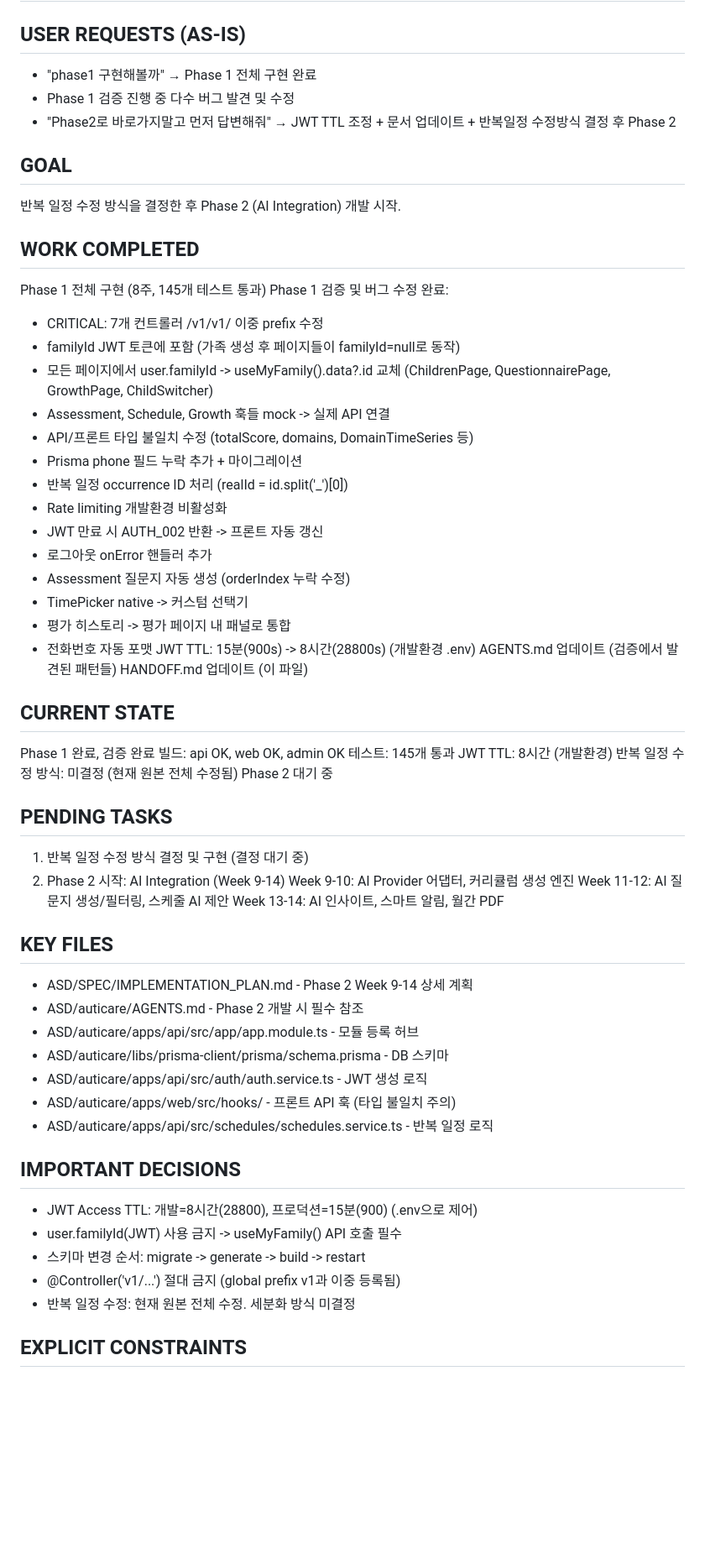
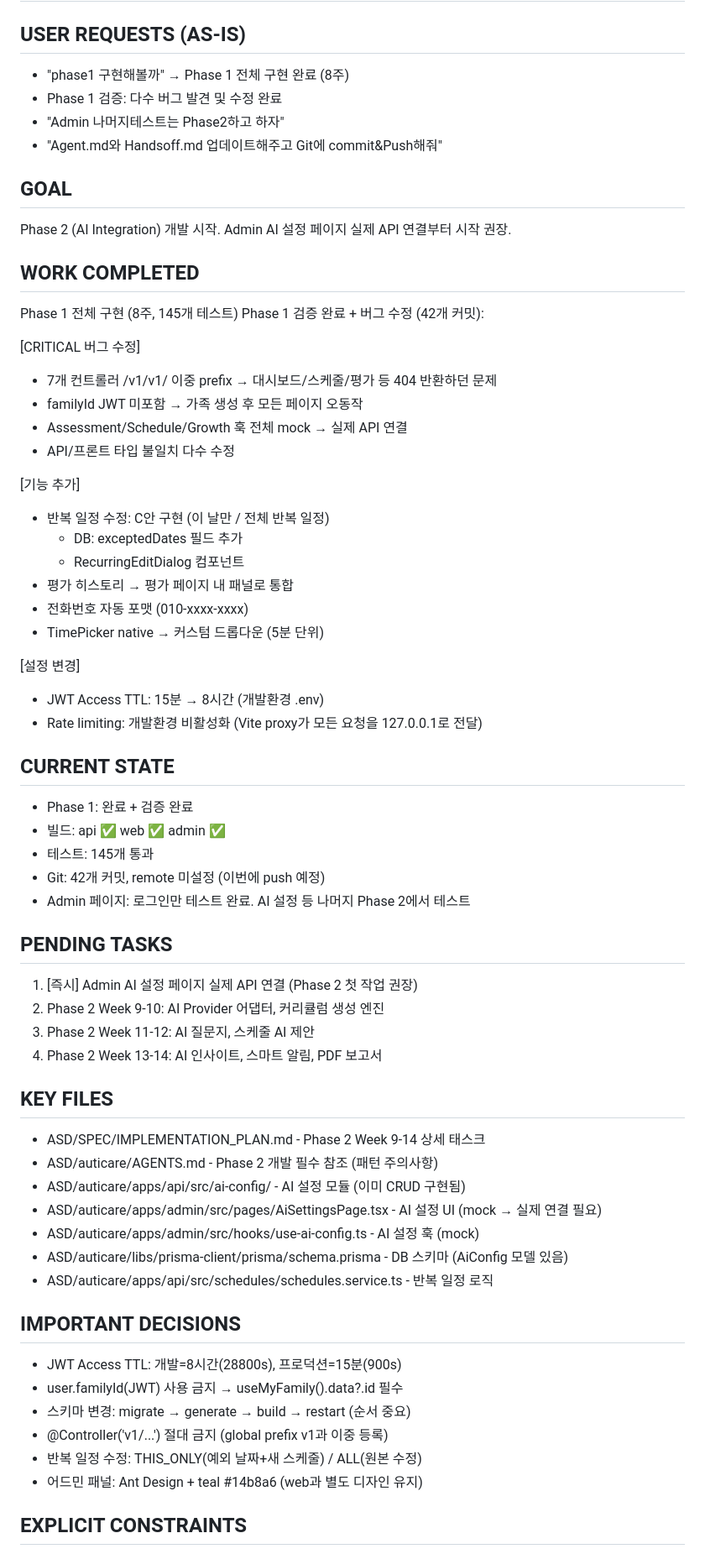
Before and after one commit to kykisk/ASD, a Markdown page: HANDOFF.md, the part around one of its changes. Shown at 84% size. Rendered like a GitHub page; blank space fills up the shorter version.

```diff
--- a/HANDOFF.md
+++ b/HANDOFF.md
@@ -3,70 +3,71 @@ HANDOFF CONTEXT
 
 USER REQUESTS (AS-IS)
 ---------------------
-- "phase1 구현해볼까" → Phase 1 전체 구현 완료
-- Phase 1 검증 진행 중 다수 버그 발견 및 수정
-- "Phase2로 바로가지말고 먼저 답변해줘" → JWT TTL 조정 + 문서 업데이트 + 반복일정 수정방식 결정 후 Phase 2
+- "phase1 구현해볼까" → Phase 1 전체 구현 완료 (8주)
+- Phase 1 검증: 다수 버그 발견 및 수정 완료
+- "Admin 나머지테스트는 Phase2하고 하자"
+- "Agent.md와 Handsoff.md 업데이트해주고 Git에 commit&Push해줘"
 
 GOAL
 ----
-반복 일정 수정 방식을 결정한 후 Phase 2 (AI Integration) 개발 시작.
+Phase 2 (AI Integration) 개발 시작. Admin AI 설정 페이지 실제 API 연결부터 시작 권장.
 
 WORK COMPLETED
 --------------
-Phase 1 전체 구현 (8주, 145개 테스트 통과)
-Phase 1 검증 및 버그 수정 완료:
-  - CRITICAL: 7개 컨트롤러 /v1/v1/ 이중 prefix 수정
-  - familyId JWT 토큰에 포함 (가족 생성 후 페이지들이 familyId=null로 동작)
-  - 모든 페이지에서 user.familyId -> useMyFamily().data?.id 교체 (ChildrenPage, QuestionnairePage, GrowthPage, ChildSwitcher)
-  - Assessment, Schedule, Growth 훅들 mock -> 실제 API 연결
-  - API/프론트 타입 불일치 수정 (totalScore, domains, DomainTimeSeries 등)
-  - Prisma phone 필드 누락 추가 + 마이그레이션
-  - 반복 일정 occurrence ID 처리 (realId = id.split('_')[0])
-  - Rate limiting 개발환경 비활성화
-  - JWT 만료 시 AUTH_002 반환 -> 프론트 자동 갱신
-  - 로그아웃 onError 핸들러 추가
-  - Assessment 질문지 자동 생성 (orderIndex 누락 수정)
-  - TimePicker native -> 커스텀 선택기
-  - 평가 히스토리 -> 평가 페이지 내 패널로 통합
-  - 전화번호 자동 포맷
-JWT TTL: 15분(900s) -> 8시간(28800s) (개발환경 .env)
-AGENTS.md 업데이트 (검증에서 발견된 패턴들)
-HANDOFF.md 업데이트 (이 파일)
+Phase 1 전체 구현 (8주, 145개 테스트)
+Phase 1 검증 완료 + 버그 수정 (42개 커밋):
+
+[CRITICAL 버그 수정]
+- 7개 컨트롤러 /v1/v1/ 이중 prefix → 대시보드/스케줄/평가 등 404 반환하던 문제
+- familyId JWT 미포함 → 가족 생성 후 모든 페이지 오동작
+- Assessment/Schedule/Growth 훅 전체 mock → 실제 API 연결
+- API/프론트 타입 불일치 다수 수정
+
+[기능 추가]
+- 반복 일정 수정: C안 구현 (이 날만 / 전체 반복 일정)
+  - DB: exceptedDates 필드 추가
+  - RecurringEditDialog 컴포넌트
+- 평가 히스토리 → 평가 페이지 내 패널로 통합
+- 전화번호 자동 포맷 (010-xxxx-xxxx)
+- TimePicker native → 커스텀 드롭다운 (5분 단위)
+
+[설정 변경]
+- JWT Access TTL: 15분 → 8시간 (개발환경 .env)
+- Rate limiting: 개발환경 비활성화 (Vite proxy가 모든 요청을 127.0.0.1로 전달)
 
 CURRENT STATE
 -------------
-Phase 1 완료, 검증 완료
-빌드: api OK, web OK, admin OK
-테스트: 145개 통과
-JWT TTL: 8시간 (개발환경)
-반복 일정 수정 방식: 미결정 (현재 원본 전체 수정됨)
-Phase 2 대기 중
+- Phase 1: 완료 + 검증 완료
+- 빌드: api ✅ web ✅ admin ✅
+- 테스트: 145개 통과
+- Git: 42개 커밋, remote 미설정 (이번에 push 예정)
+- Admin 페이지: 로그인만 테스트 완료. AI 설정 등 나머지 Phase 2에서 테스트
 
 PENDING TASKS
 -------------
-1. 반복 일정 수정 방식 결정 및 구현 (결정 대기 중)
-2. Phase 2 시작: AI Integration (Week 9-14)
-   Week 9-10: AI Provider 어댑터, 커리큘럼 생성 엔진
-   Week 11-12: AI 질문지 생성/필터링, 스케줄 AI 제안
-   Week 13-14: AI 인사이트, 스마트 알림, 월간 PDF
+1. [즉시] Admin AI 설정 페이지 실제 API 연결 (Phase 2 첫 작업 권장)
+2. Phase 2 Week 9-10: AI Provider 어댑터, 커리큘럼 생성 엔진
+3. Phase 2 Week 11-12: AI 질문지, 스케줄 AI 제안
+4. Phase 2 Week 13-14: AI 인사이트, 스마트 알림, PDF 보고서
 
 KEY FILES
 ---------
-- ASD/SPEC/IMPLEMENTATION_PLAN.md - Phase 2 Week 9-14 상세 계획
-- ASD/auticare/AGENTS.md - Phase 2 개발 시 필수 참조
-- ASD/auticare/apps/api/src/app/app.module.ts - 모듈 등록 허브
-- ASD/auticare/libs/prisma-client/prisma/schema.prisma - DB 스키마
-- ASD/auticare/apps/api/src/auth/auth.service.ts - JWT 생성 로직
-- ASD/auticare/apps/web/src/hooks/ - 프론트 API 훅 (타입 불일치 주의)
+- ASD/SPEC/IMPLEMENTATION_PLAN.md - Phase 2 Week 9-14 상세 태스크
+- ASD/auticare/AGENTS.md - Phase 2 개발 필수 참조 (패턴 주의사항)
+- ASD/auticare/apps/api/src/ai-config/ - AI 설정 모듈 (이미 CRUD 구현됨)
+- ASD/auticare/apps/admin/src/pages/AiSettingsPage.tsx - AI 설정 UI (mock → 실제 연결 필요)
+- ASD/auticare/apps/admin/src/hooks/use-ai-config.ts - AI 설정 훅 (mock)
+- ASD/auticare/libs/prisma-client/prisma/schema.prisma - DB 스키마 (AiConfig 모델 있음)
 - ASD/auticare/apps/api/src/schedules/schedules.service.ts - 반복 일정 로직
 
 IMPORTANT DECISIONS
 -------------------
-- JWT Access TTL: 개발=8시간(28800), 프로덕션=15분(900) (.env으로 제어)
-- user.familyId(JWT) 사용 금지 -> useMyFamily() API 호출 필수
-- 스키마 변경 순서: migrate -> generate -> build -> restart
-- @Controller('v1/...') 절대 금지 (global prefix v1과 이중 등록됨)
-- 반복 일정 수정: 현재 원본 전체 수정. 세분화 방식 미결정
+- JWT Access TTL: 개발=8시간(28800s), 프로덕션=15분(900s)
+- user.familyId(JWT) 사용 금지 → useMyFamily().data?.id 필수
+- 스키마 변경: migrate → generate → build → restart (순서 중요)
+- @Controller('v1/...') 절대 금지 (global prefix v1과 이중 등록)
+- 반복 일정 수정: THIS_ONLY(예외 날짜+새 스케줄) / ALL(원본 수정)
+- 어드민 패널: Ant Design + teal #14b8a6 (web과 별도 디자인 유지)
 
 EXPLICIT CONSTRAINTS
 --------------------
```
Also changed, not shown: other parts of HANDOFF.md (+17 -10 lines), AGENTS.md (+40 -8 lines).
